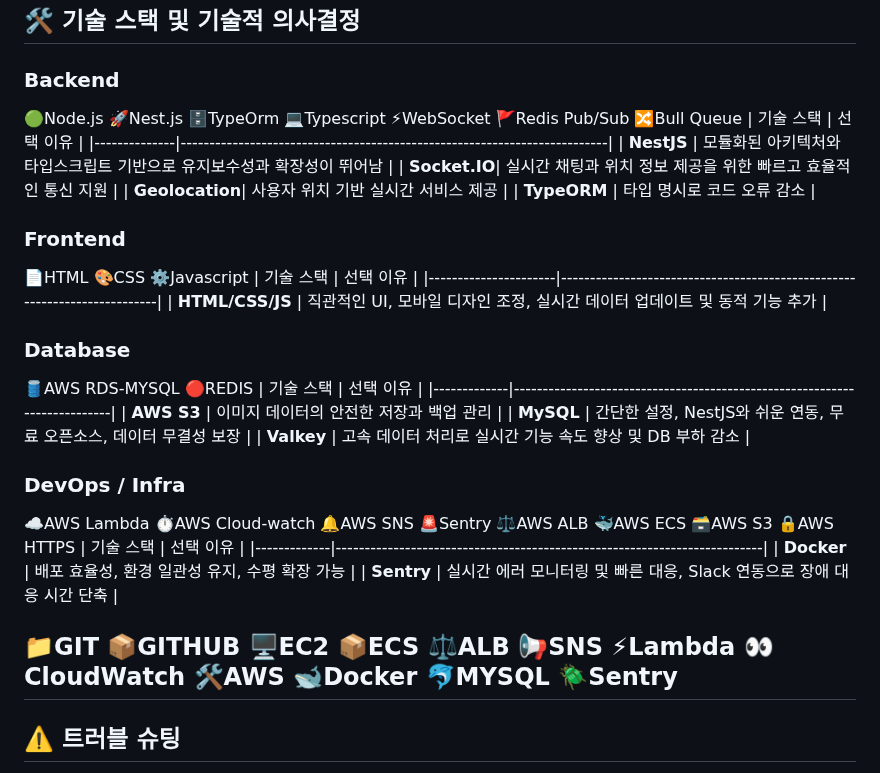
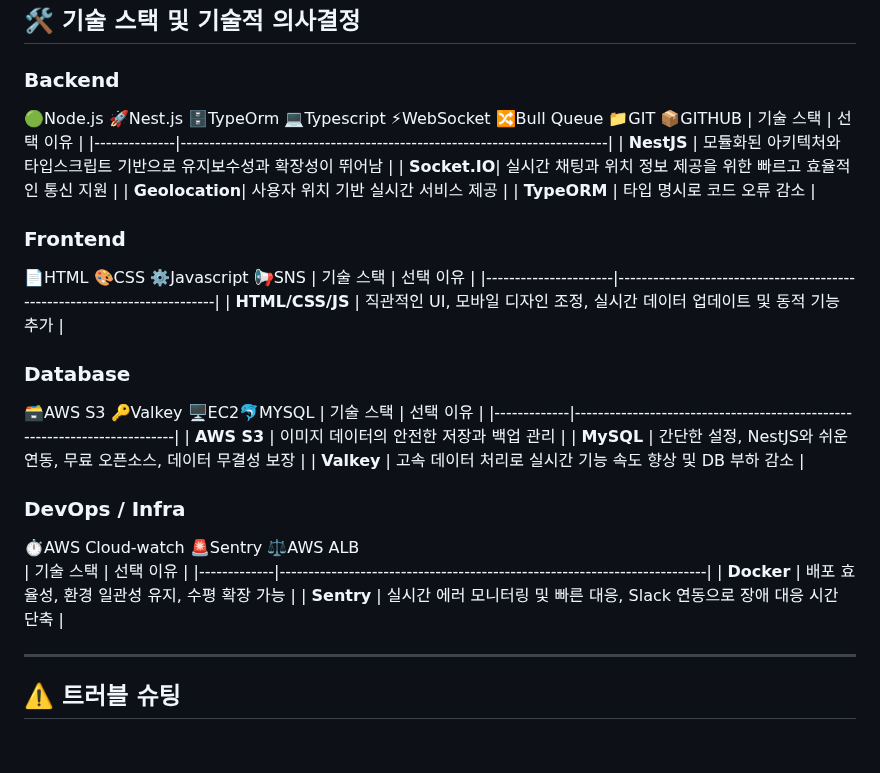
Before and after one commit to Parkcw00/-PinkTopia-Project, a Markdown page: README.md, the part around the change. Rendered like a GitHub page; blank space fills up the shorter version.

```diff
--- a/README.md
+++ b/README.md
@@ -78,8 +78,7 @@
 ## 🛠️ 기술 스택 및 기술적 의사결정
 
 ### **Backend**
-🟢Node.js 🚀Nest.js 🗄️TypeOrm
-💻Typescript ⚡WebSocket 🚩Redis Pub/Sub 🔀Bull Queue
+🟢Node.js 🚀Nest.js 🗄️TypeOrm 💻Typescript ⚡WebSocket 🔀Bull Queue 📁GIT 📦GITHUB
 | 기술 스택    | 선택 이유                                                                 |
 |--------------|--------------------------------------------------------------------------|
 | **NestJS**   | 모듈화된 아키텍처와 타입스크립트 기반으로 유지보수성과 확장성이 뛰어남    |
@@ -88,13 +87,13 @@
 | **TypeORM**  | 타입 명시로 코드 오류 감소                                               |
 
 ### **Frontend**
-📄HTML 🎨CSS ⚙️Javascript
+📄HTML 🎨CSS ⚙️Javascript 📢SNS
 | 기술 스택            | 선택 이유                                                                 |
 |----------------------|--------------------------------------------------------------------------|
 | **HTML/CSS/JS**      | 직관적인 UI, 모바일 디자인 조정, 실시간 데이터 업데이트 및 동적 기능 추가 |
 
 ### **Database**
-🛢️AWS RDS-MYSQL 🔴REDIS
+🗃️AWS S3 🔑Valkey 🖥️EC2🐬MYSQL
 | 기술 스택   | 선택 이유                                                                 |
 |-------------|--------------------------------------------------------------------------|
 | **AWS S3**  | 이미지 데이터의 안전한 저장과 백업 관리                                  |
@@ -102,21 +101,14 @@
 | **Valkey**  | 고속 데이터 처리로 실시간 기능 속도 향상 및 DB 부하 감소                 |
 
 ### **DevOps / Infra**
-☁️AWS Lambda ⏱️AWS Cloud-watch 🔔AWS SNS 🚨Sentry ⚖️AWS ALB 🐳AWS ECS 🗃️AWS S3 🔒AWS HTTPS
+⏱️AWS Cloud-watch  🚨Sentry ⚖️AWS ALB
 | 기술 스택   | 선택 이유                                                                 |
 |-------------|--------------------------------------------------------------------------|
 | **Docker**  | 배포 효율성, 환경 일관성 유지, 수평 확장 가능                           |
 | **Sentry**  | 실시간 에러 모니터링 및 빠른 대응, Slack 연동으로 장애 대응 시간 단축    |
 
-📁GIT
-📦GITHUB 🖥️EC2
-📦ECS
-⚖️ALB
-📢SNS
-⚡Lambda
-👀CloudWatch
-🛠️AWS 🐋Docker
-🐬MYSQL 🪲Sentry
+
+
 ---
 
 ## ⚠️ 트러블 슈팅
```
